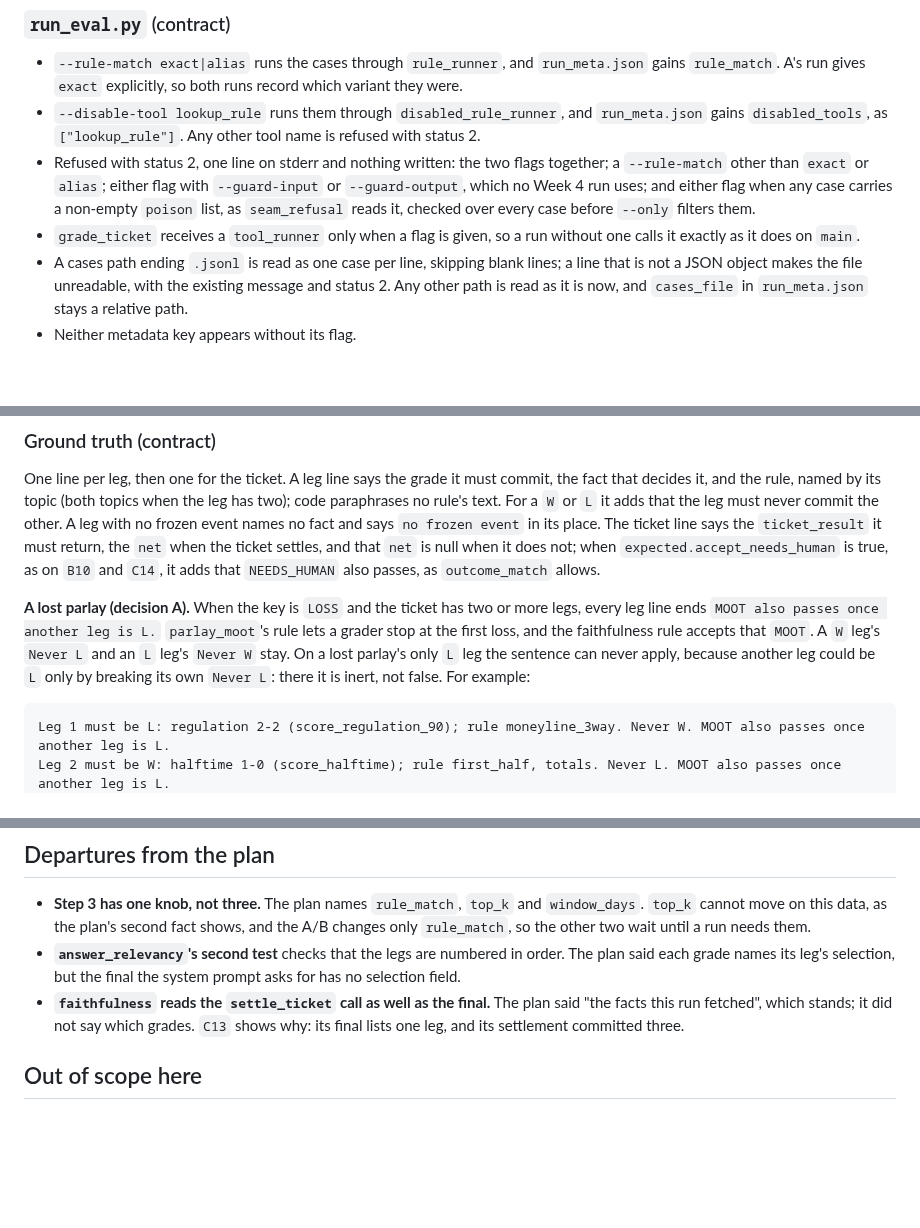
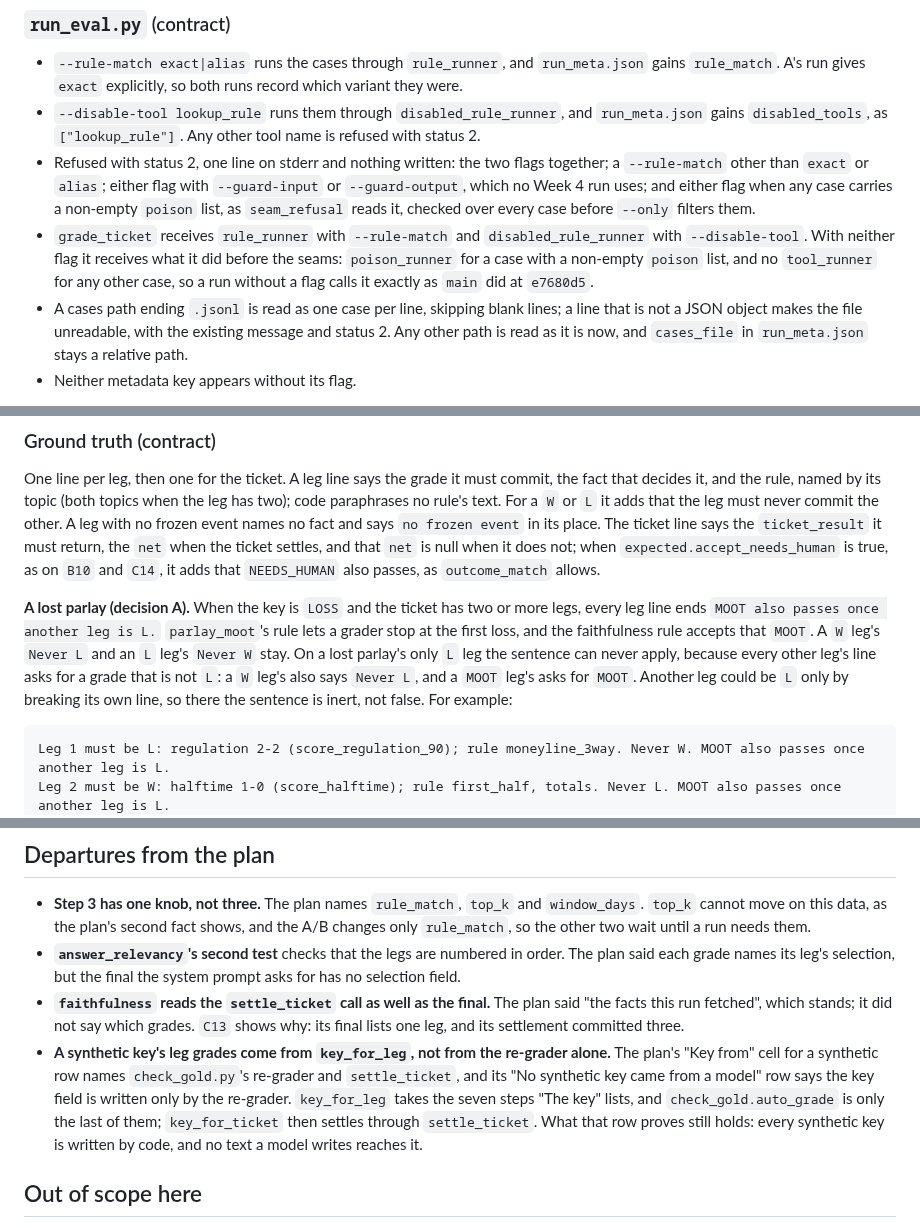
Before and after one commit to BeniCheni/settlement-grader-evals, a Markdown page: docs/rag-spec.md, 3 parts joined by grey strips. Drawn GitHub-style; blank space fills up the shorter version.

Commit message:
docs: name the poison runner, the key's departure from the plan, and every non-L sibling
Cursor's cold read of b7e8f31 found three sentences the code on main does not bear out.

- Step 3 said grade_ticket receives a tool_runner only when a flag is
  given. run_eval.py at ed5ff62, lines 373 to 378, still passes
  poison_runner to a case with a non-empty poison list and neither
  flag, as e7680d5 did at line 316. The sentence now names both
  flags' runners and the no-flag path.
- The plan's "Key from" cell and its claim that the key field is
  written only by the re-grader predate key_for_leg, whose seven
  steps end at check_gold.auto_grade. The spec's precedence keeps
  the plan's wording and records the change, so "Departures from
  the plan" now names it.
- Decision A's because-clause covered a W sibling's Never L only.
  ground_truth at ed5ff62 on the 30 real rows gives 9 lost parlays,
  5 with one L, 2 of them with a MOOT sibling whose line carries no
  Never L. The clause now says every other leg's line asks for a
  grade that is not L.

Verified: the suite at this head and on it merged into origin/main,
on Python 3.9.6 and 3.14.7; git diff --check clean.

Co-Authored-By: Claude Opus 5.5 <noreply@anthropic.com>

````diff
--- a/docs/rag-spec.md
+++ b/docs/rag-spec.md
@@ -151,8 +151,9 @@ and misses, as `lookup_rule`'s does.
 - Refused with status 2, one line on stderr and nothing written: the two flags together; a `--rule-match` other than `exact`
   or `alias`; either flag with `--guard-input` or `--guard-output`, which no Week 4 run uses; and either flag when any case
   carries a non-empty `poison` list, as `seam_refusal` reads it, checked over every case before `--only` filters them.
-- `grade_ticket` receives a `tool_runner` only when a flag is given, so a run without one calls it exactly as it does on
-  `main`.
+- `grade_ticket` receives `rule_runner` with `--rule-match` and `disabled_rule_runner` with `--disable-tool`. With neither
+  flag it receives what it did before the seams: `poison_runner` for a case with a non-empty `poison` list, and no
+  `tool_runner` for any other case, so a run without a flag calls it exactly as `main` did at `e7680d5`.
 - A cases path ending `.jsonl` is read as one case per line, skipping blank lines; a line that is not a JSON object makes the
   file unreadable, with the existing message and status 2. Any other path is read as it is now, and `cases_file` in
   `run_meta.json` stays a relative path.
@@ -303,7 +304,9 @@ allows.
 **A lost parlay (decision A).** When the key is `LOSS` and the ticket has two or more legs, every leg line ends `MOOT also
 passes once another leg is L.` `parlay_moot`'s rule lets a grader stop at the first loss, and the faithfulness rule accepts
 that `MOOT`. A `W` leg's `Never L` and an `L` leg's `Never W` stay. On a lost parlay's only `L` leg the sentence can never
-apply, because another leg could be `L` only by breaking its own `Never L`: there it is inert, not false. For example:
+apply, because every other leg's line asks for a grade that is not `L`: a `W` leg's also says `Never L`, and a `MOOT` leg's
+asks for `MOOT`. Another leg could be `L` only by breaking its own line, so there the sentence is inert, not false. For
+example:
 
 ```text
 Leg 1 must be L: regulation 2-2 (score_regulation_90); rule moneyline_3way. Never W. MOOT also passes once another leg is L.
@@ -591,6 +594,11 @@ owner's edge rows; `python3 -m scorer.golden candidates` writes it. After the tw
   selection, but the final the system prompt asks for has no selection field.
 - **`faithfulness` reads the `settle_ticket` call as well as the final.** The plan said "the facts this run fetched", which
   stands; it did not say which grades. `C13` shows why: its final lists one leg, and its settlement committed three.
+- **A synthetic key's leg grades come from `key_for_leg`, not from the re-grader alone.** The plan's "Key from" cell for a
+  synthetic row names `check_gold.py`'s re-grader and `settle_ticket`, and its "No synthetic key came from a model" row says
+  the key field is written only by the re-grader. `key_for_leg` takes the seven steps "The key" lists, and
+  `check_gold.auto_grade` is only the last of them; `key_for_ticket` then settles through `settle_ticket`. What that row
+  proves still holds: every synthetic key is written by code, and no text a model writes reaches it.
 
 ## Out of scope here
 
````
